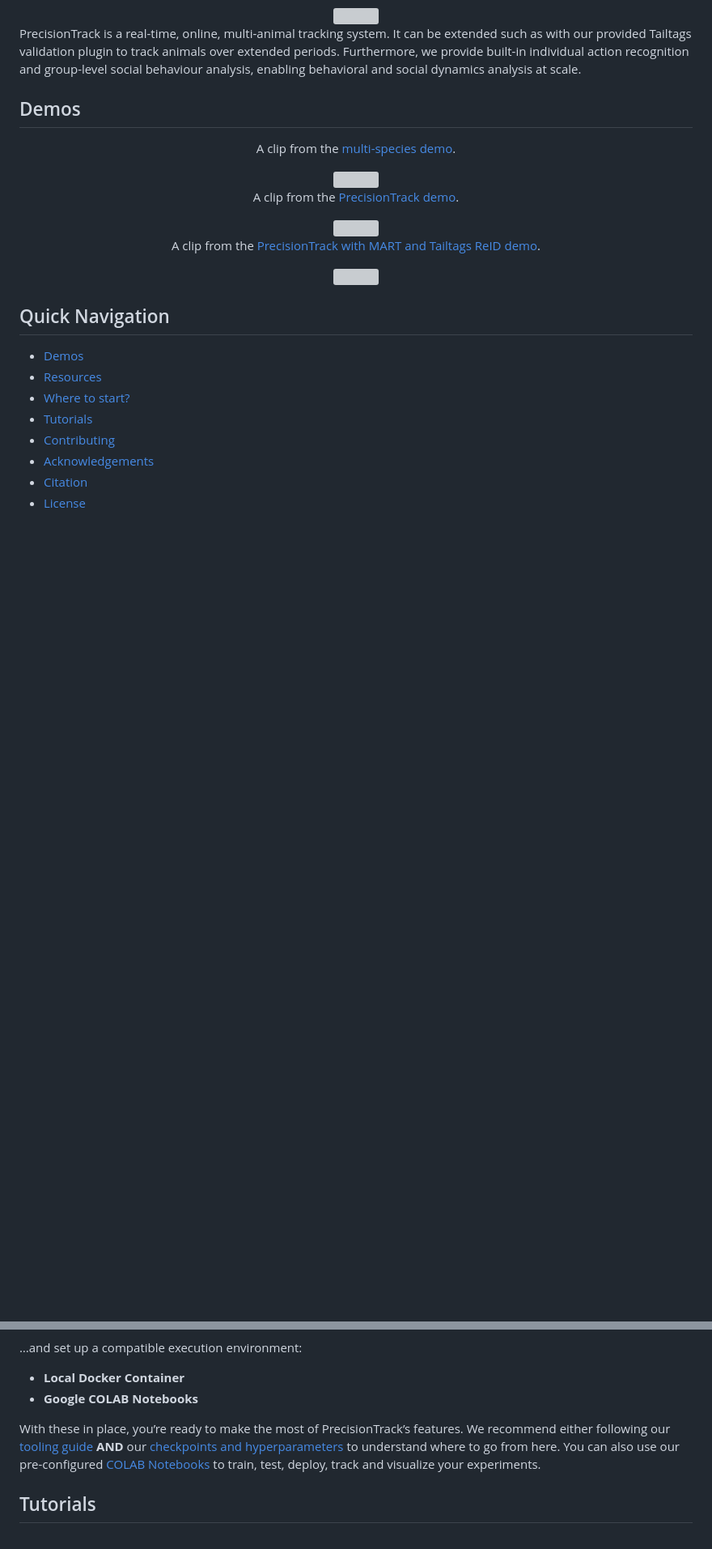
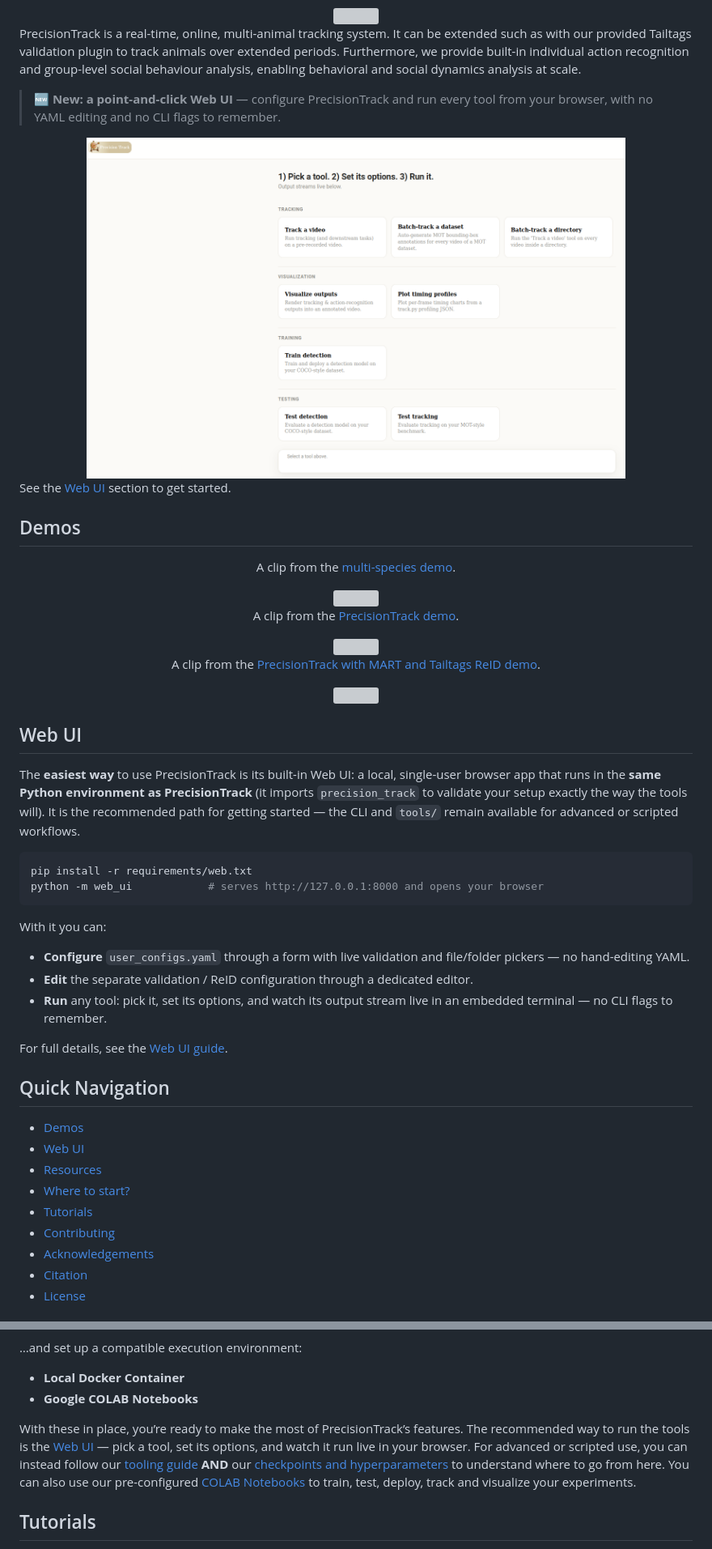
Before and after one commit to VincentCoulombe/precision_track, a Markdown page: README.md, 2 parts joined by grey strips. Shown: that part at 81% size. GitHub-like rendering; pictures changed too: assets/web_ui.png (added); blank space fills up the shorter version; grey boxes are pictures that could not be loaded.

Commit message:
Adding web UI to doc

````diff
--- a/README.md
+++ b/README.md
@@ -24,6 +24,14 @@ TODO Ajouter mes tags de isitmaintained lorsque le repo sera publique
 
 PrecisionTrack is a real-time, online, multi-animal tracking system. It can be extended such as with our provided Tailtags validation plugin to track animals over extended periods.
 Furthermore, we provide built-in individual action recognition and group-level social behaviour analysis, enabling behavioral and social dynamics analysis at scale.
+
+> **🆕 New: a point-and-click Web UI** — configure PrecisionTrack and run every tool from your browser, with no YAML editing and no CLI flags to remember.
+
+<div align="center">
+  <img width="80%" src="https://raw.githubusercontent.com/VincentCoulombe/precision_track/main/assets/web_ui.png"/>
+</div>
+
+See the [Web UI](#web-ui) section to get started.
 
 ## Demos
 
@@ -52,9 +60,27 @@ Furthermore, we provide built-in individual action recognition and group-level s
 
 </div>
 
+## Web UI
+
+The **easiest way** to use PrecisionTrack is its built-in Web UI: a local, single-user browser app that runs in the **same Python environment as PrecisionTrack** (it imports `precision_track` to validate your setup exactly the way the tools will). It is the recommended path for getting started — the CLI and `tools/` remain available for advanced or scripted workflows.
+
+```bash
+pip install -r requirements/web.txt
+python -m web_ui            # serves http://127.0.0.1:8000 and opens your browser
+```
+
+With it you can:
+
+- **Configure** `user_configs.yaml` through a form with live validation and file/folder pickers — no hand-editing YAML.
+- **Edit** the separate validation / ReID configuration through a dedicated editor.
+- **Run** any tool: pick it, set its options, and watch its output stream live in an embedded terminal — no CLI flags to remember.
+
+For full details, see the [Web UI guide](https://github.com/VincentCoulombe/precision_track/tree/main/web_ui).
+
 ## Quick Navigation
 
 - [Demos](#demos)
+- [Web UI](#web-ui)
 - [Resources](#resources)
 - [Where to start?](#where-to-start)
 - [Tutorials](#tutorials)
@@ -373,7 +401,7 @@ You’ve now configured all the essential inputs:
 - **Local Docker Container**
 - **Google COLAB Notebooks**
 
-With these in place, you’re ready to make the most of PrecisionTrack’s features. We recommend either following our [tooling guide](https://github.com/VincentCoulombe/precision_track/tree/main/tools) **AND** our [checkpoints and hyperparameters](https://github.com/VincentCoulombe/precision_track/tree/main/checkpoints) to understand where to go from here. You can also use our pre-configured [COLAB Notebooks](https://github.com/VincentCoulombe/precision_track/tree/main/Colab) to train, test, deploy, track and visualize your experiments.
+With these in place, you’re ready to make the most of PrecisionTrack’s features. The recommended way to run the tools is the [Web UI](#web-ui) — pick a tool, set its options, and watch it run live in your browser. For advanced or scripted use, you can instead follow our [tooling guide](https://github.com/VincentCoulombe/precision_track/tree/main/tools) **AND** our [checkpoints and hyperparameters](https://github.com/VincentCoulombe/precision_track/tree/main/checkpoints) to understand where to go from here. You can also use our pre-configured [COLAB Notebooks](https://github.com/VincentCoulombe/precision_track/tree/main/Colab) to train, test, deploy, track and visualize your experiments.
 
 ## Tutorials
 
````
Also changed, not shown: other parts of README.md (+2 -0 lines).
